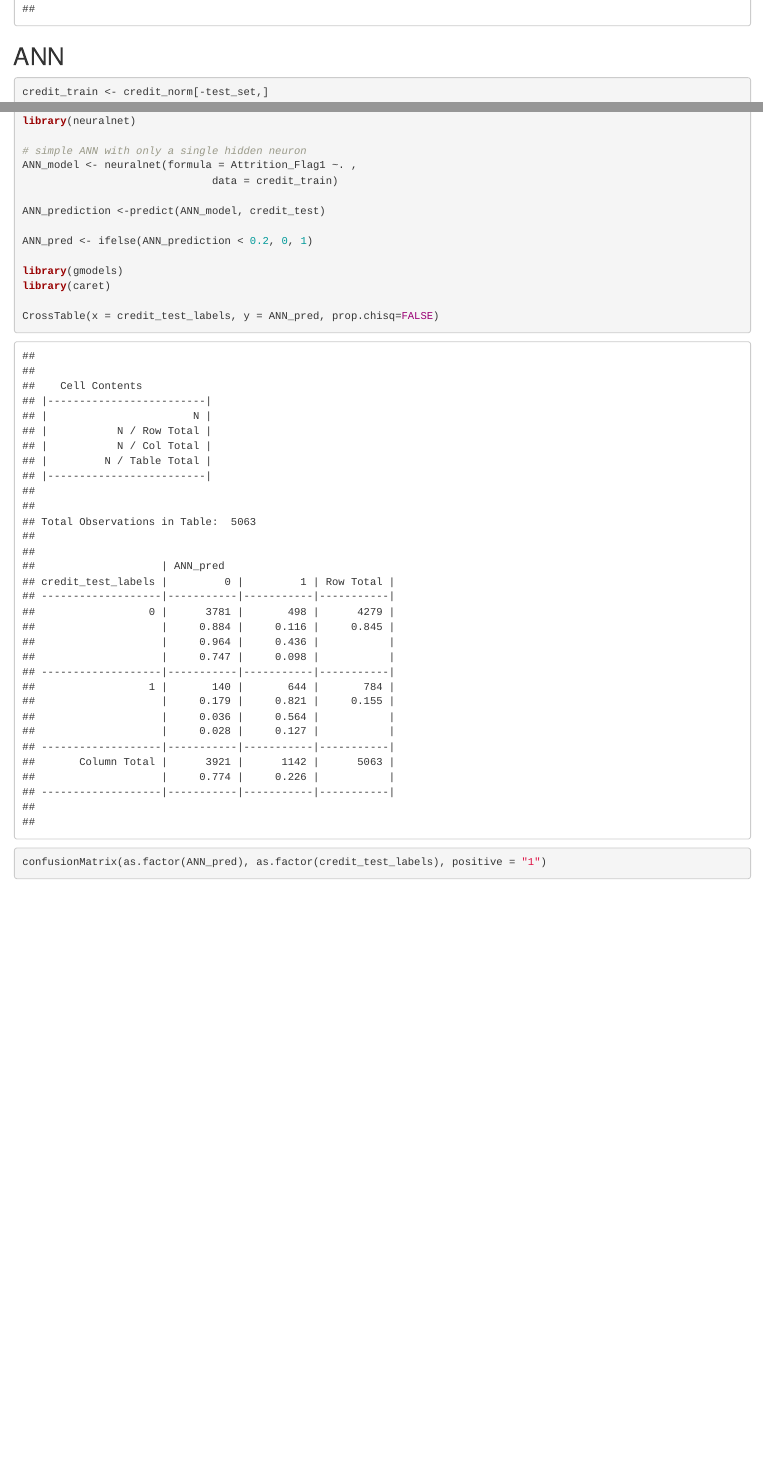
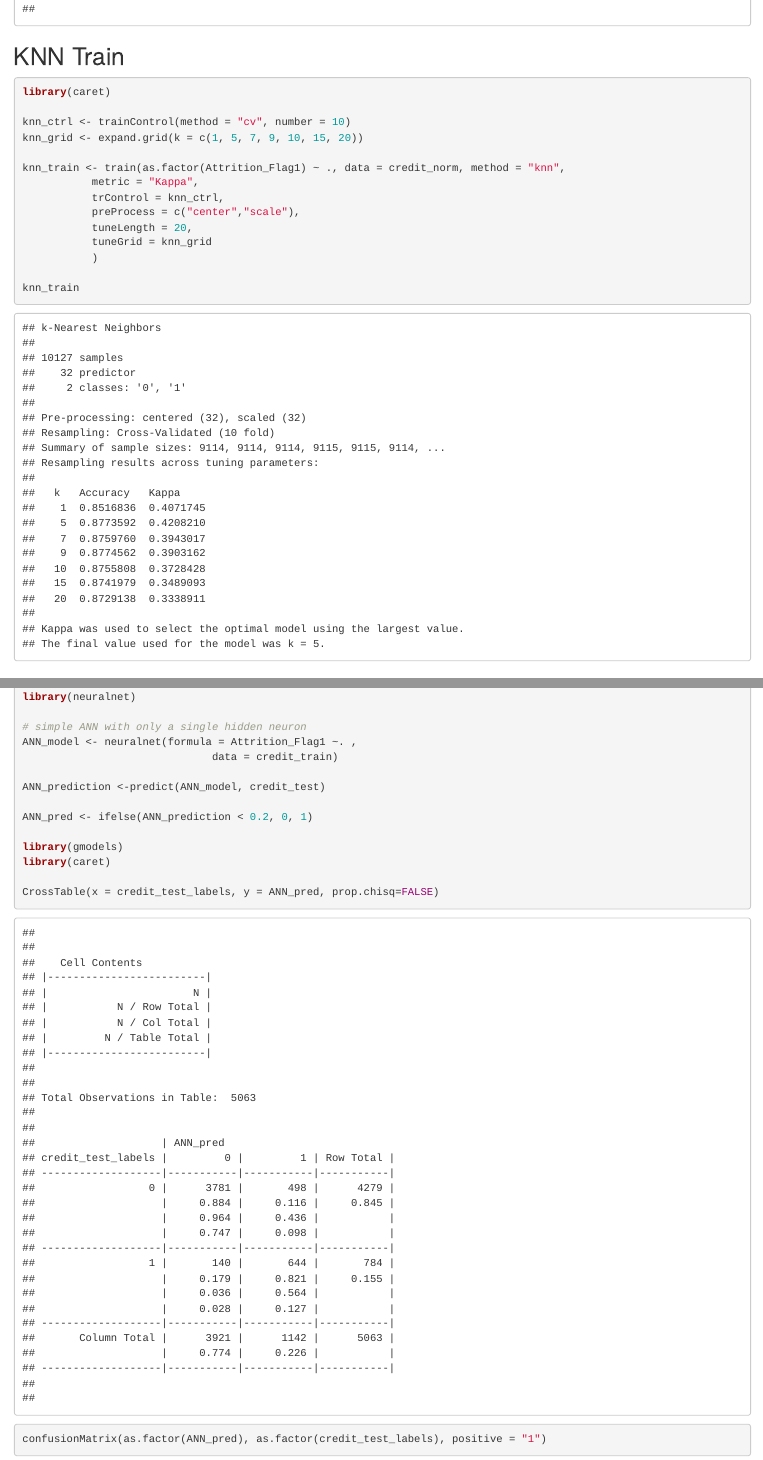
Before and after one commit to liuwendy/TOGroupProject2, an R Markdown document (TOGroupProject2.Rmd): the page in a window 1100 px wide, from 7810 px down, and a second part further down, joined at a grey line. The pictures show the output file TOGroupProject2.html that the author committed with the source, opened offline.

Commit message:
KNN train

````diff
--- a/TOGroupProject2.Rmd
+++ b/TOGroupProject2.Rmd
@@ -139,6 +139,25 @@ confusionMatrix(as.factor(KNN_model), as.factor(credit_test_labels), positive =
 
 ```
 
+## KNN Train
+```{r}
+library(caret)
+
+knn_ctrl <- trainControl(method = "cv", number = 10)
+knn_grid <- expand.grid(k = c(1, 5, 7, 9, 10, 15, 20))
+
+knn_train <- train(as.factor(Attrition_Flag1) ~ ., data = credit_norm, method = "knn",
+           metric = "Kappa",
+           trControl = knn_ctrl,
+           preProcess = c("center","scale"),
+           tuneLength = 20,
+           tuneGrid = knn_grid
+           )
+
+knn_train
+```
+
+
 ## ANN
 ```{r}
 credit_train <- credit_norm[-test_set,]
````
Also changed, not shown: TOGroupProject2.html, TOGroupProject2.Rmd (6 more changed lines).
